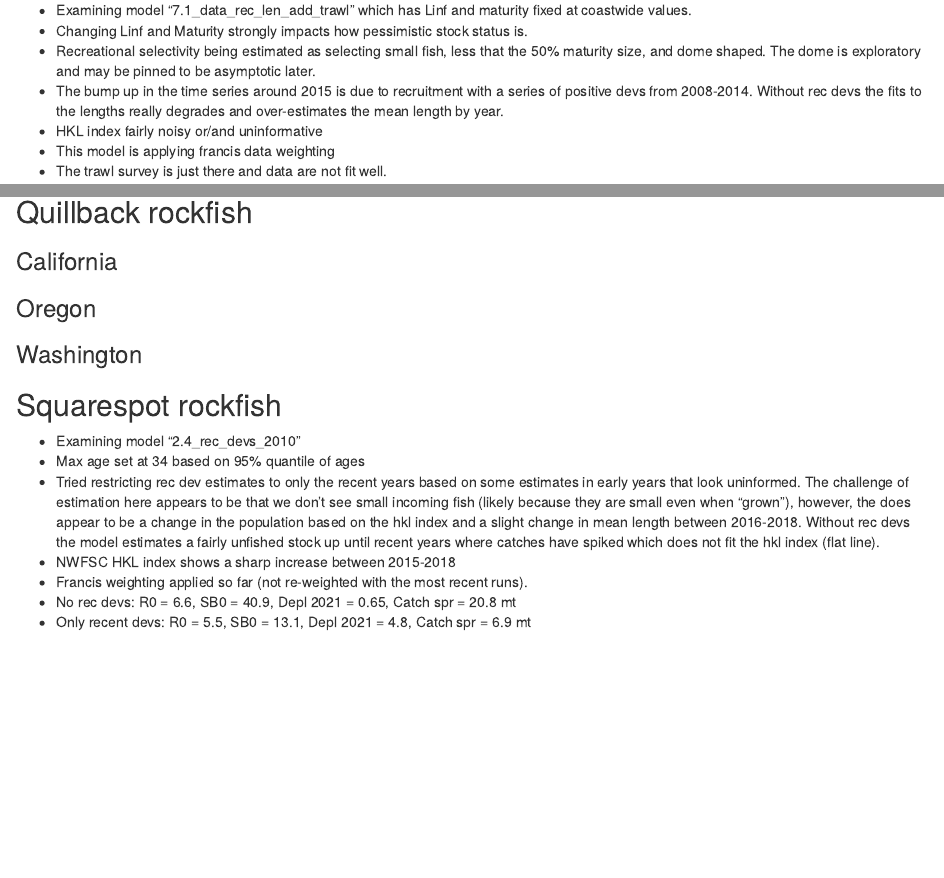
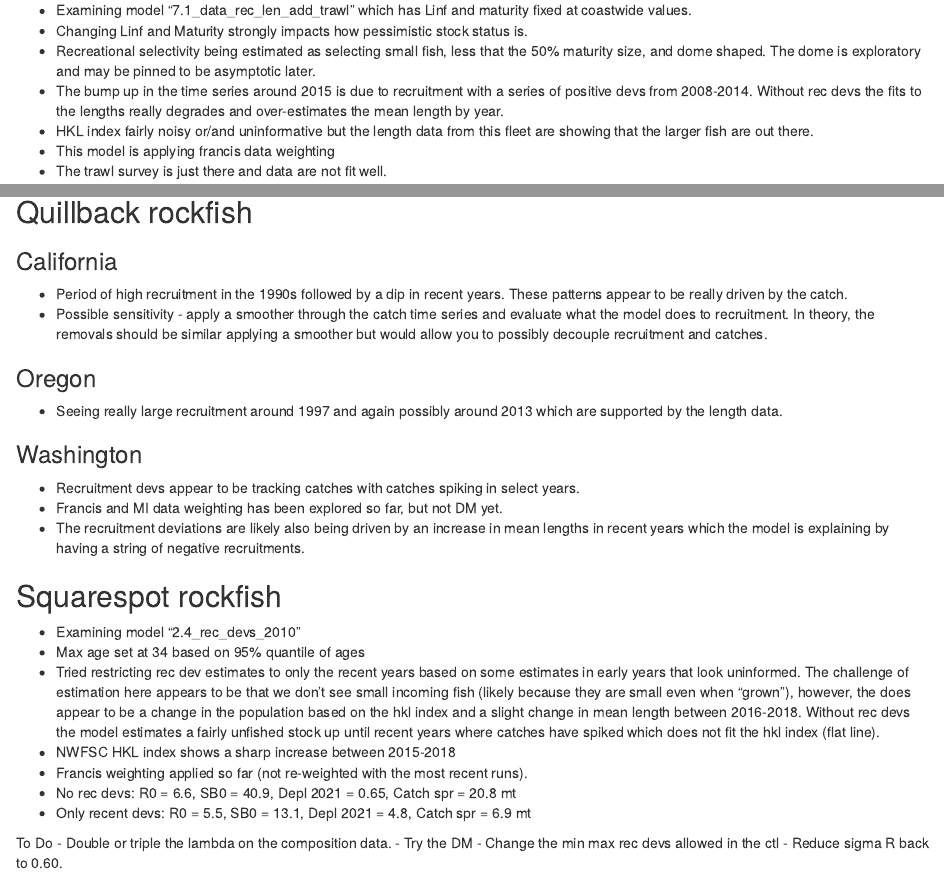
Before and after one commit to chantelwetzel-noaa/copper_rockfish_2021, an R Markdown document (model_notes/Notes.Rmd): the page in a window 1100 px wide, from 370 px down, and a second part further down, joined at a grey line. Rendered offline with R 4.5, knitr and Pandoc, with nearby package versions.

Commit message:
add to do's from meeting

```diff
--- a/model_notes/Notes.Rmd
+++ b/model_notes/Notes.Rmd
@@ -25,6 +25,6 @@ knitr::opts_chunk$set(
 - Changing Linf and Maturity strongly impacts how pessimistic stock status is.
 - Recreational selectivity being estimated as selecting small fish, less that the 50% maturity size, and dome shaped.  The dome is exploratory and may be pinned to be asymptotic later.
 - The bump up in the time series around 2015 is due to recruitment with a series of positive devs from 2008-2014. Without rec devs the fits to the lengths really degrades and over-estimates the mean length by year.
-- HKL index fairly noisy or/and uninformative
+- HKL index fairly noisy or/and uninformative but the length data from this fleet are showing that the larger fish are out there.
 - This model is applying francis data weighting
 - The trawl survey is just there and data are not fit well.
@@ -76,10 +89,19 @@ knitr::opts_chunk$set(
 ## Quillback rockfish
 
 ### California
+- Period of high recruitment in the 1990s followed by a dip in recent years.  These patterns appear to be really driven by the catch.
+- Possible sensitivity - apply a smoother through the catch time series and evaluate what the model does to recruitment. In theory, the removals should be similar applying a smoother but would allow you to possibly decouple recruitment and catches.
+
 
 ### Oregon
+- Seeing really large recruitment around 1997 and again possibly around 2013 which are supported by the length data.
 
 ### Washington
+
+- Recruitment devs appear to be tracking catches with catches spiking in select years.
+- Francis and MI data weighting has been explored so far, but not DM yet.
+- The recruitment deviations are likely also being driven by an increase in mean lengths in recent years which the model is explaining by having a string of negative recruitments.
+
 
 ## Squarespot rockfish
 - Examining model "2.4_rec_devs_2010"
@@ -89,3 +111,9 @@ knitr::opts_chunk$set(
 - Francis weighting applied so far (not re-weighted with the most recent runs).
 - No rec devs: R0 = 6.6, SB0 = 40.9, Depl 2021 = 0.65, Catch spr = 20.8 mt
 - Only recent devs: R0 = 5.5, SB0 = 13.1, Depl 2021 = 4.8, Catch spr = 6.9 mt
+
+To Do
+- Double or triple the lambda on the composition data.
+- Try the DM
+- Change the min max rec devs allowed in the ctl
+- Reduce sigma R back to 0.60.
```
Also changed, not shown: model_notes/Notes.Rmd (13 more changed lines).
